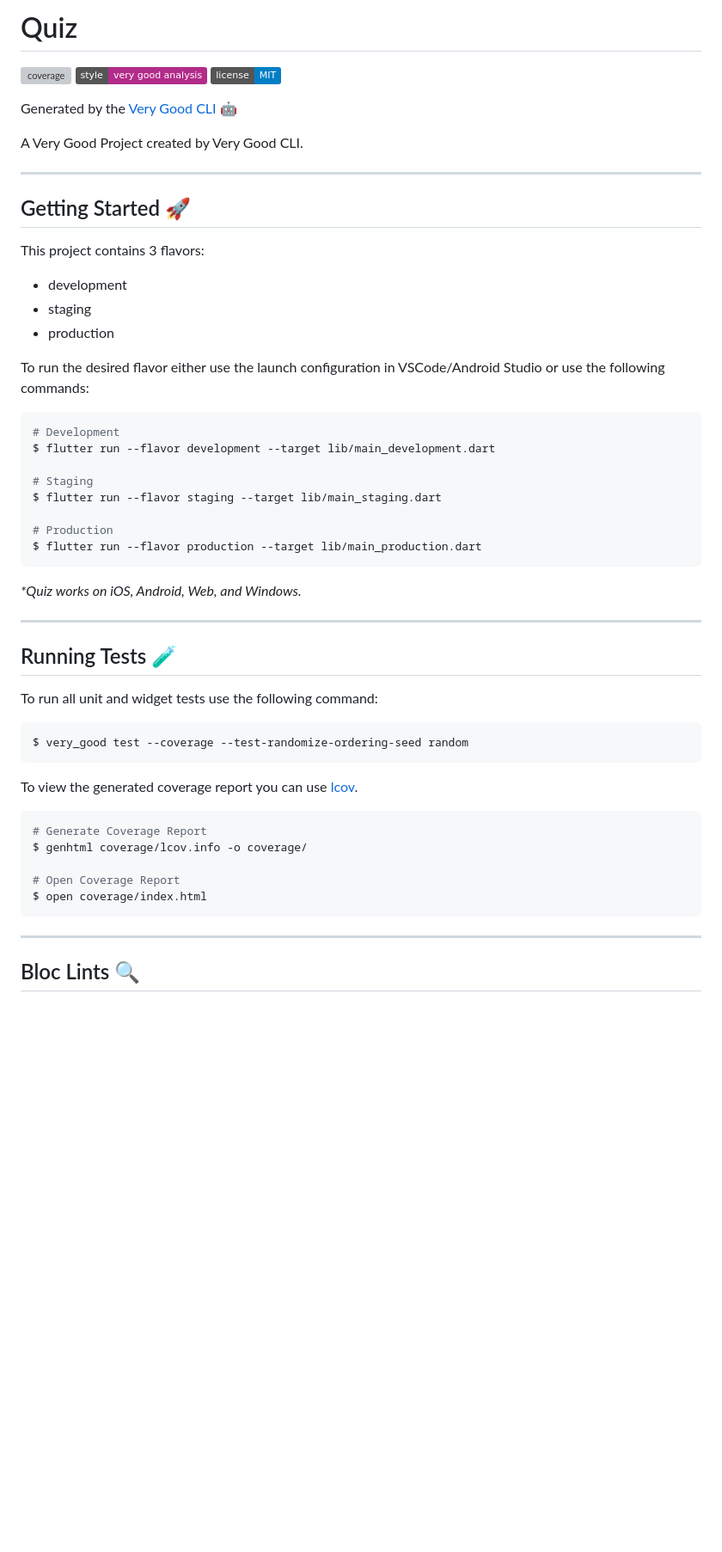
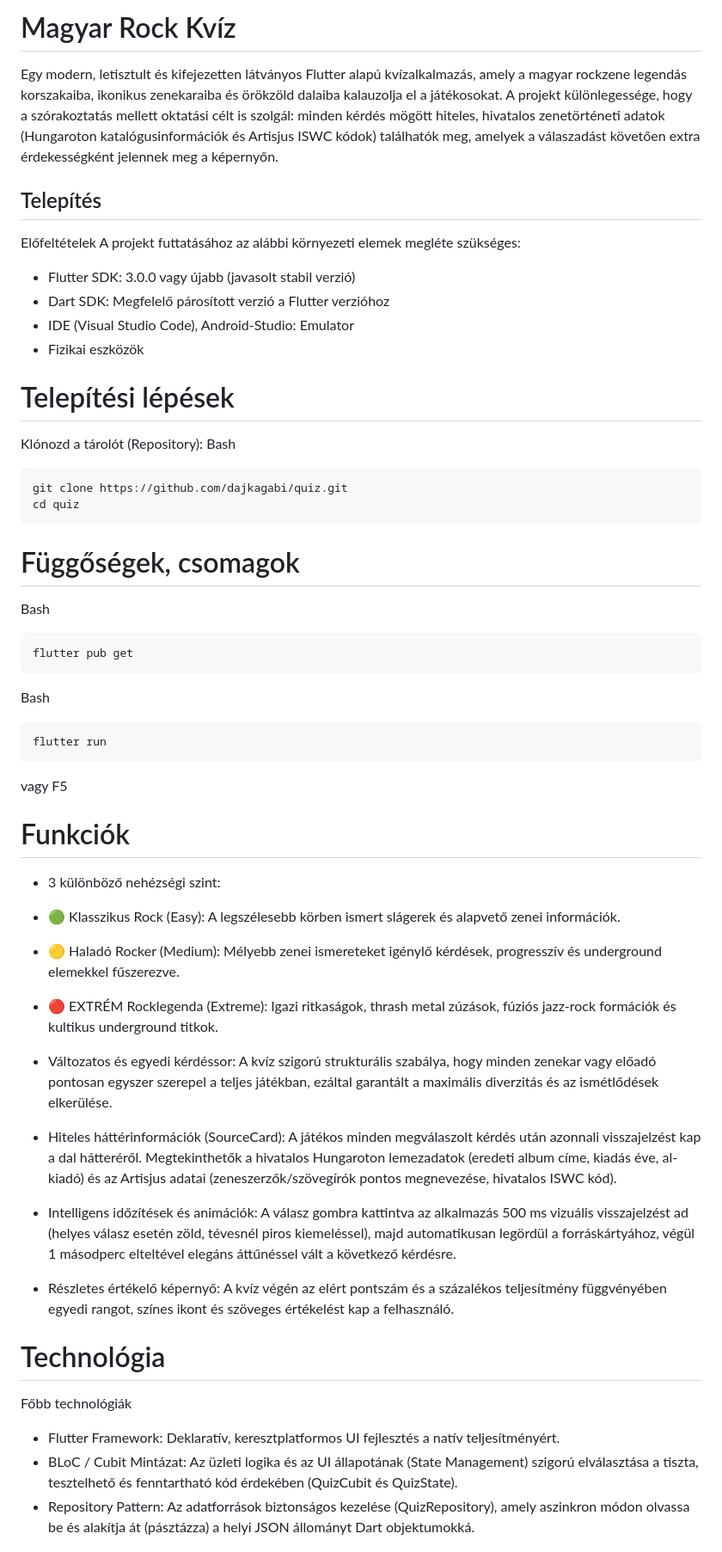
Before and after one commit to dajkagabi/quiz, a Markdown page: README.md, the part around one of its changes. Shown at 86% size. Rendered like a GitHub page; badges without logos; blank space fills up the shorter version; grey boxes are pictures that could not be loaded.

````diff
--- a/README.md
+++ b/README.md
@@ -1,59 +1,53 @@
-# Quiz
+# Magyar Rock Kvíz
+Egy modern, letisztult és kifejezetten látványos Flutter alapú kvízalkalmazás, amely a magyar rockzene legendás korszakaiba, ikonikus zenekaraiba és örökzöld dalaiba kalauzolja el a játékosokat. A projekt különlegessége, hogy a szórakoztatás mellett oktatási célt is szolgál: minden kérdés mögött hiteles, hivatalos zenetörténeti adatok (Hungaroton katalógusinformációk és Artisjus ISWC kódok) találhatók meg, amelyek a válaszadást követően extra érdekességként jelennek meg a képernyőn.
 
-![coverage][coverage_badge]
-[![style: very good analysis][very_good_analysis_badge]][very_good_analysis_link]
-[![License: MIT][license_badge]][license_link]
+## Telepítés
+Előfeltételek
+A projekt futtatásához az alábbi környezeti elemek megléte szükséges:
+- Flutter SDK: 3.0.0 vagy újabb (javasolt stabil verzió)
+- Dart SDK: Megfelelő párosított verzió a Flutter verzióhoz
+- IDE (Visual Studio Code), Android-Studio: Emulator
+- Fizikai eszközök
 
-Generated by the [Very Good CLI][very_good_cli_link] 🤖
-
-A Very Good Project created by Very Good CLI.
-
----
-
-## Getting Started 🚀
-
-This project contains 3 flavors:
-
-- development
-- staging
-- production
-
-To run the desired flavor either use the launch configuration in VSCode/Android Studio or use the following commands:
-
-```sh
-# Development
-$ flutter run --flavor development --target lib/main_development.dart
-
-# Staging
-$ flutter run --flavor staging --target lib/main_staging.dart
-
-# Production
-$ flutter run --flavor production --target lib/main_production.dart
+# Telepítési lépések
+Klónozd a tárolót (Repository):
+Bash
+```
+git clone https://github.com/dajkagabi/quiz.git
+cd quiz
 ```
 
-_\*Quiz works on iOS, Android, Web, and Windows._
+# Függőségek, csomagok
+Bash
+```
+flutter pub get
+```
+Bash
+```
+flutter run
+```
+vagy F5
 
----
+# Funkciók
+- 3 különböző nehézségi szint:
 
-## Running Tests 🧪
+- 🟢 Klasszikus Rock (Easy): A legszélesebb körben ismert slágerek és alapvető zenei információk.
 
-To run all unit and widget tests use the following command:
+- 🟡 Haladó Rocker (Medium): Mélyebb zenei ismereteket igénylő kérdések, progresszív és underground elemekkel fűszerezve.
 
-```sh
-$ very_good test --coverage --test-randomize-ordering-seed random
-```
+- 🔴 EXTRÉM Rocklegenda (Extreme): Igazi ritkaságok, thrash metal zúzások, fúziós jazz-rock formációk és kultikus underground titkok.
 
-To view the generated coverage report you can use [lcov](https://github.com/linux-test-project/lcov).
+- Változatos és egyedi kérdéssor: A kvíz szigorú strukturális szabálya, hogy minden zenekar vagy előadó pontosan egyszer szerepel a teljes játékban, ezáltal garantált a maximális diverzitás és az ismétlődések elkerülése.
 
-```sh
-# Generate Coverage Report
-$ genhtml coverage/lcov.info -o coverage/
+- Hiteles háttérinformációk (SourceCard): A játékos minden megválaszolt kérdés után azonnali visszajelzést kap a dal hátteréről. Megtekinthetők a hivatalos Hungaroton lemezadatok (eredeti album címe, kiadás éve, al-kiadó) és az Artisjus adatai (zeneszerzők/szövegírók pontos megnevezése, hivatalos ISWC kód).
 
-# Open Coverage Report
-$ open coverage/index.html
-```
+- Intelligens időzítések és animációk: A válasz gombra kattintva az alkalmazás 500 ms vizuális visszajelzést ad (helyes válasz esetén zöld, tévesnél piros kiemeléssel), majd automatikusan legördül a forráskártyához, végül 1 másodperc elteltével elegáns áttűnéssel vált a következő kérdésre.
 
----
+- Részletes értékelő képernyő: A kvíz végén az elért pontszám és a százalékos teljesítmény függvényében egyedi rangot, színes ikont és szöveges értékelést kap a felhasználó.
 
-## Bloc Lints 🔍
+# Technológia
+Főbb technológiák
+- Flutter Framework: Deklaratív, keresztplatformos UI fejlesztés a natív teljesítményért.
+- BLoC / Cubit Mintázat: Az üzleti logika és az UI állapotának (State Management) szigorú elválasztása a tiszta, tesztelhető és fenntartható kód érdekében (QuizCubit és QuizState).
+- Repository Pattern: Az adatforrások biztonságos kezelése (QuizRepository), amely aszinkron módon olvassa be és alakítja át (pásztázza) a helyi JSON állományt Dart objektumokká.
 
````
Also changed, not shown: other parts of README.md (+11 -110 lines).
